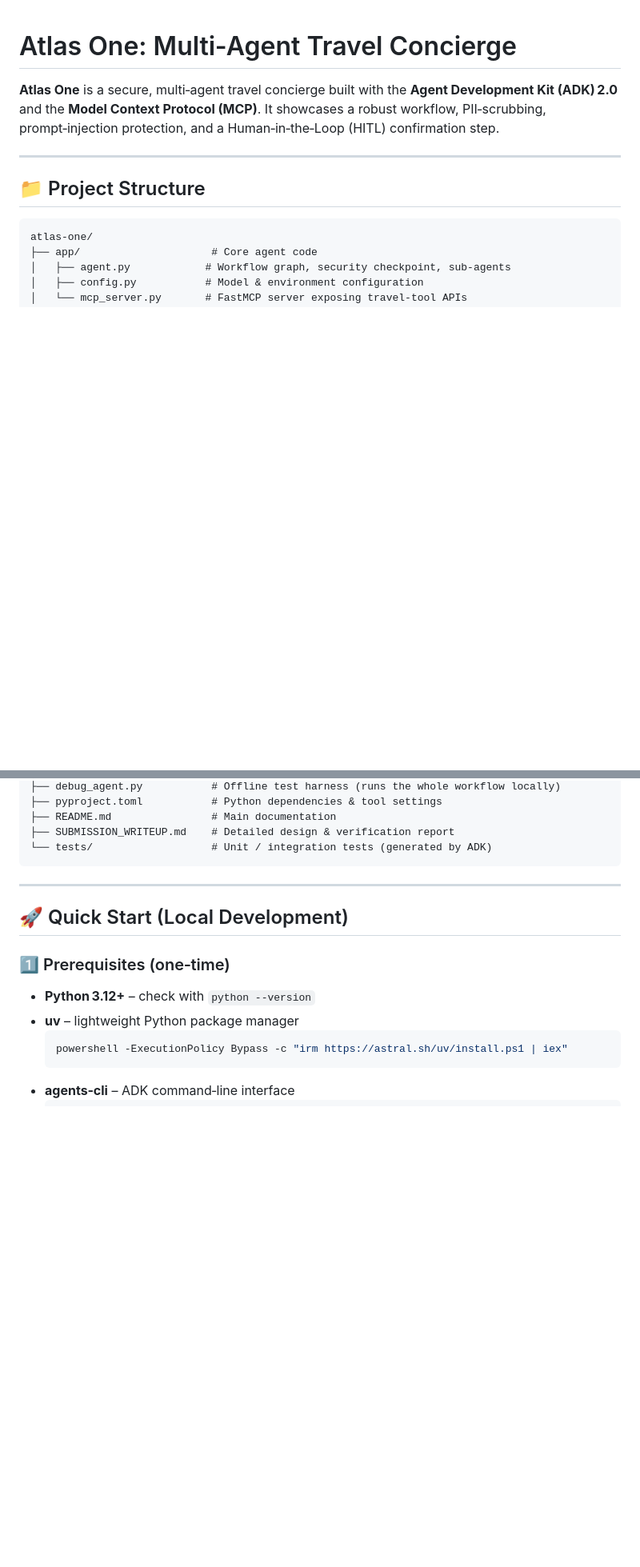
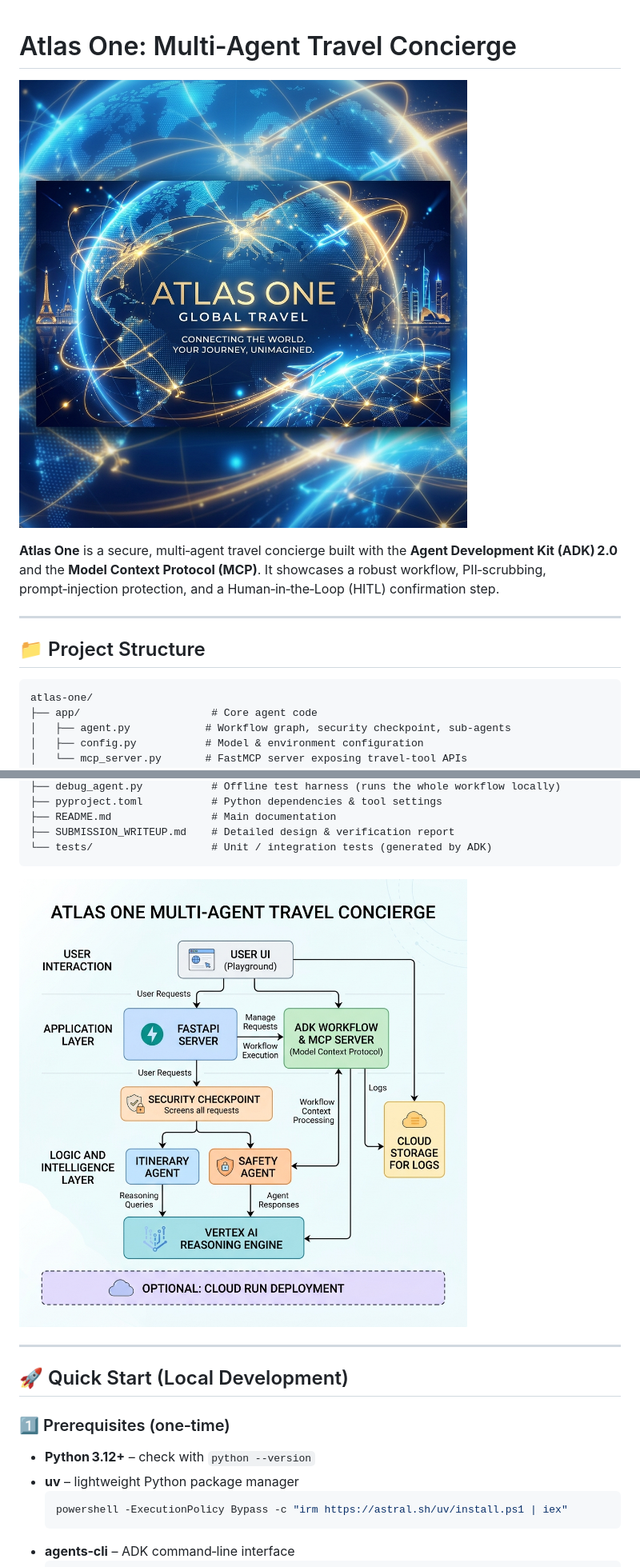
Before and after one commit to scriptedbyshivam/kaggle-ai-agents-capstone, a Markdown page: README.md, 2 parts joined by grey strips. Shown: that part at 80% size. Rendered like a GitHub page; pictures changed too: assets/workflow_diagram.png (added); blank space fills up the shorter version.

````diff
--- a/README.md
+++ b/README.md
@@ -1,4 +1,6 @@
 # Atlas One: Multi‑Agent Travel Concierge
+
+![Cover page banner](assets/cover_page_banner.png)
 
 **Atlas One** is a secure, multi‑agent travel concierge built with the **Agent Development Kit (ADK) 2.0** and the **Model Context Protocol (MCP)**.  It showcases a robust workflow, PII‑scrubbing, prompt‑injection protection, and a Human‑in‑the‑Loop (HITL) confirmation step.
 
@@ -18,6 +20,8 @@ atlas-one/
 ├── SUBMISSION_WRITEUP.md    # Detailed design & verification report
 └── tests/                   # Unit / integration tests (generated by ADK)
 ```
+
+![Workflow Diagram](assets/workflow_diagram.png)
 
 ---
 
````
